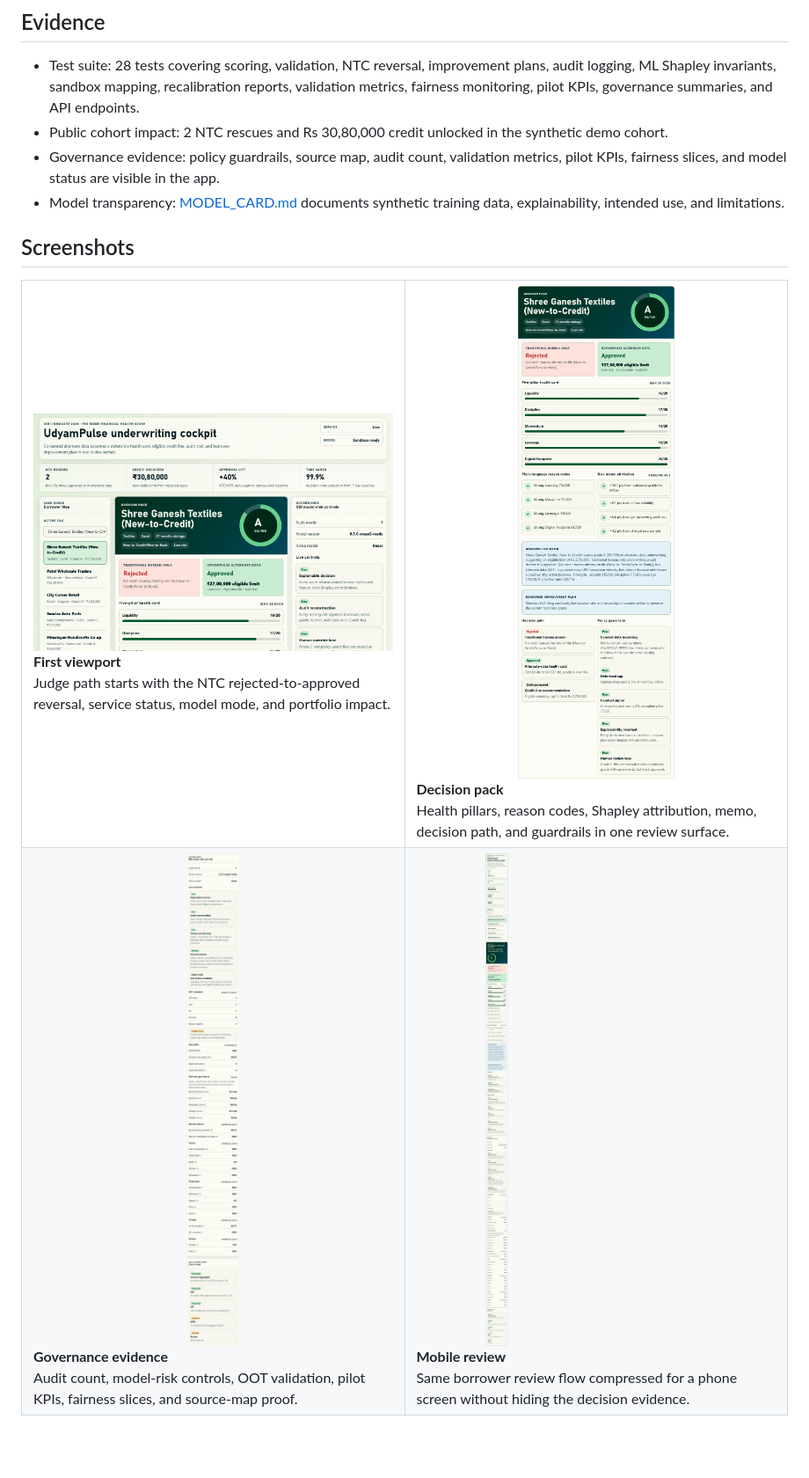
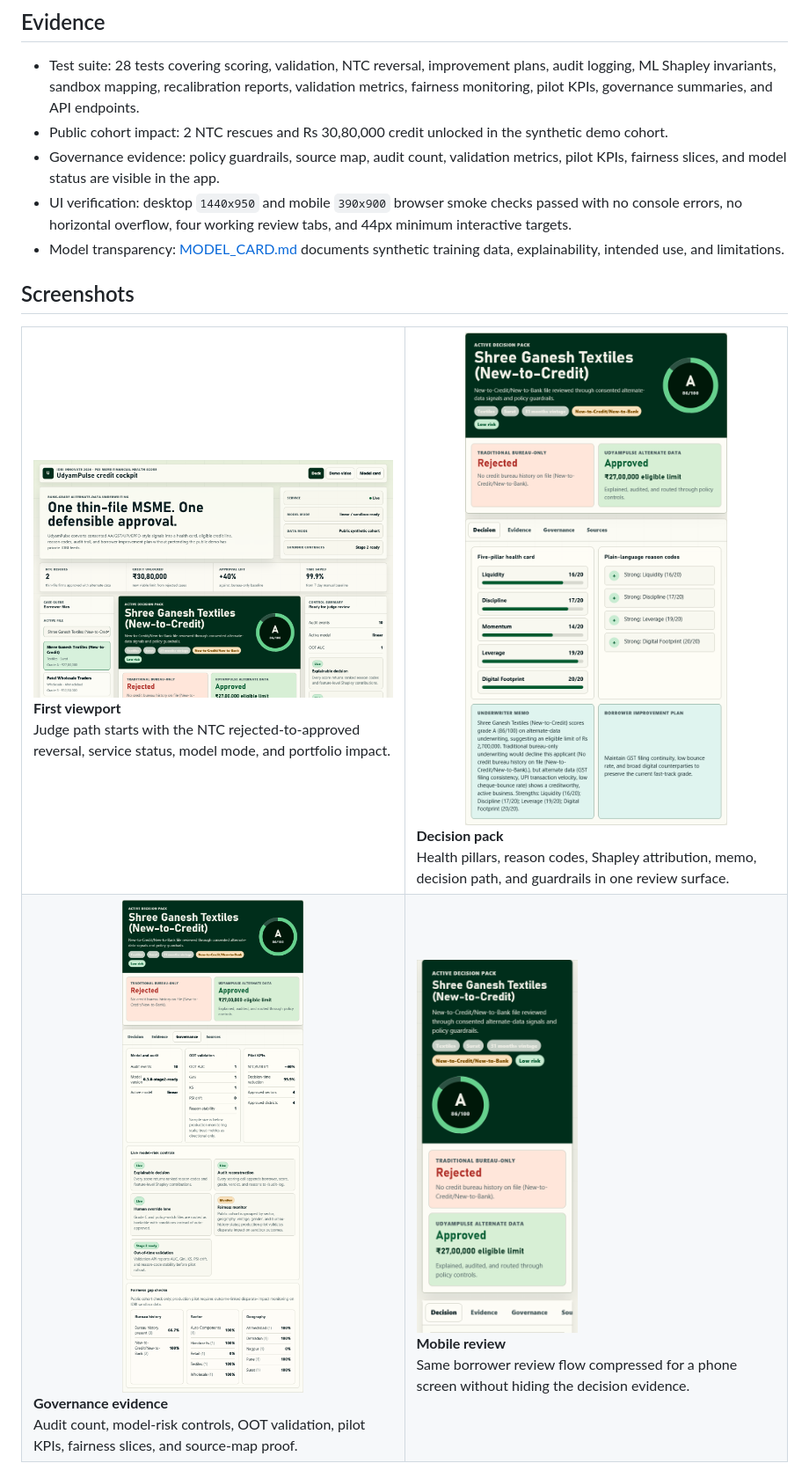
Before and after one commit to bansalbhunesh/id, a Markdown page: README.md, the part around the change. Shown at 88% size. GitHub-like rendering; pictures changed too: docs/deck/assets/decision-pack.png, docs/deck/assets/governance-evidence.png, docs/deck/assets/live-cockpit-viewport.png; blank space fills up the shorter version.

Commit message:
Refresh screenshots and verification polish

```diff
--- a/README.md
+++ b/README.md
@@ -131,6 +131,7 @@ docker run -p 8000:8000 udyampulse
 - Test suite: 28 tests covering scoring, validation, NTC reversal, improvement plans, audit logging, ML Shapley invariants, sandbox mapping, recalibration reports, validation metrics, fairness monitoring, pilot KPIs, governance summaries, and API endpoints.
 - Public cohort impact: 2 NTC rescues and Rs 30,80,000 credit unlocked in the synthetic demo cohort.
 - Governance evidence: policy guardrails, source map, audit count, validation metrics, pilot KPIs, fairness slices, and model status are visible in the app.
+- UI verification: desktop `1440x950` and mobile `390x900` browser smoke checks passed with no console errors, no horizontal overflow, four working review tabs, and 44px minimum interactive targets.
 - Model transparency: [MODEL_CARD.md](MODEL_CARD.md) documents synthetic training data, explainability, intended use, and limitations.
 
 ## Screenshots
```
Also changed, not shown: 1 other file.
